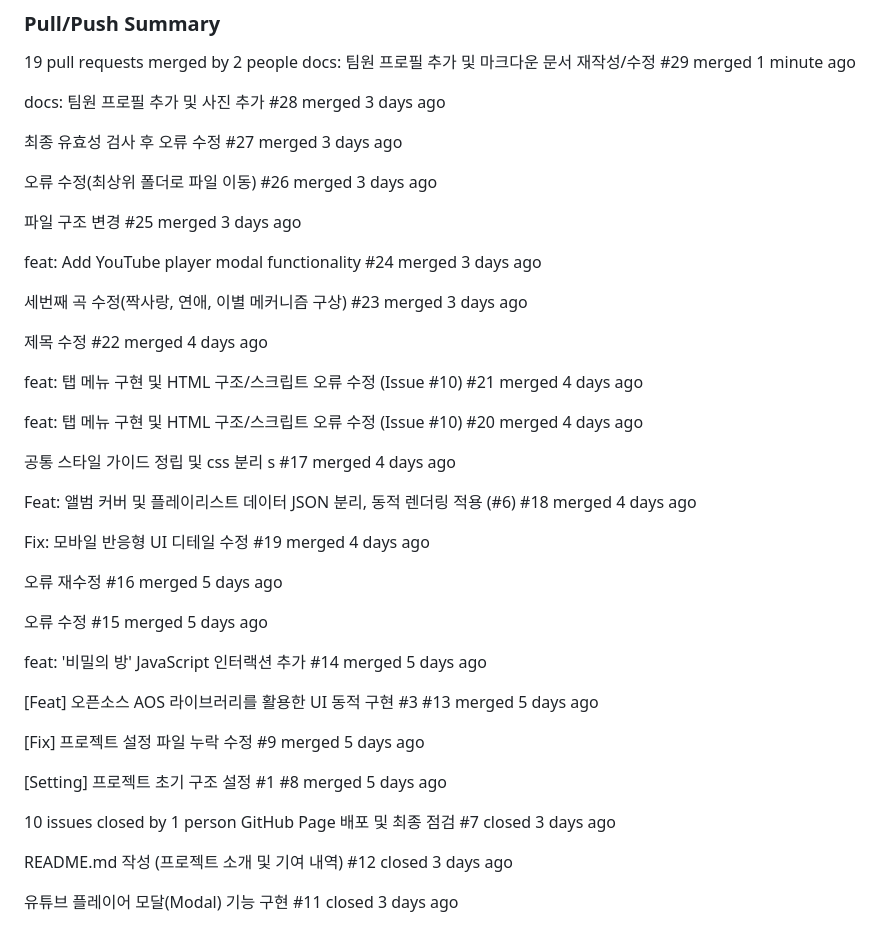
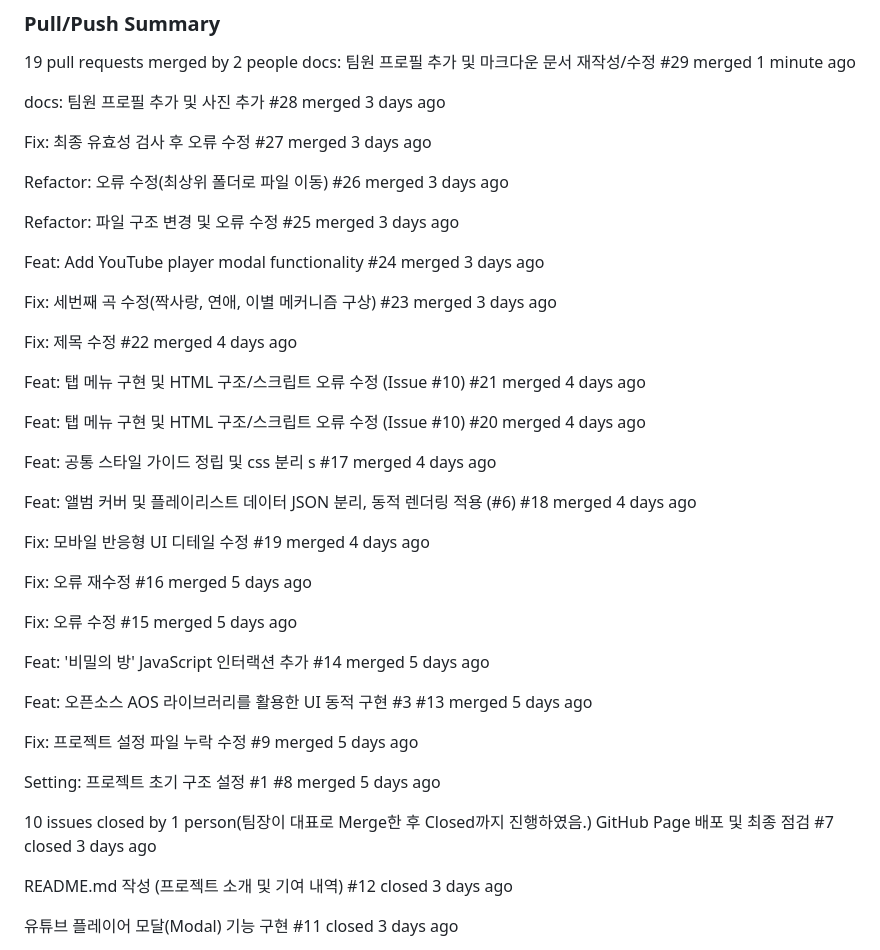
Before and after one commit to wltjd9296-spec/open_hy, a Markdown page: README.md, the part around one of its changes. Drawn GitHub-style.

```diff
--- a/README.md
+++ b/README.md
@@ -62,31 +62,31 @@ docs: 팀원 프로필 추가 및 마크다운 문서 재작성/수정
 docs: 팀원 프로필 추가 및 사진 추가
 #28 merged 3 days ago
 
-최종 유효성 검사 후 오류 수정
+Fix: 최종 유효성 검사 후 오류 수정
 #27 merged 3 days ago
 
-오류 수정(최상위 폴더로 파일 이동)
+Refactor: 오류 수정(최상위 폴더로 파일 이동)
 #26 merged 3 days ago
 
-파일 구조 변경
+Refactor: 파일 구조 변경 및 오류 수정
 #25 merged 3 days ago
 
-feat: Add YouTube player modal functionality
+Feat: Add YouTube player modal functionality
 #24 merged 3 days ago
 
-세번째 곡 수정(짝사랑, 연애, 이별 메커니즘 구상)
+Fix: 세번째 곡 수정(짝사랑, 연애, 이별 메커니즘 구상)
 #23 merged 3 days ago
 
-제목 수정
+Fix: 제목 수정
 #22 merged 4 days ago
 
-feat: 탭 메뉴 구현 및 HTML 구조/스크립트 오류 수정 (Issue #10)
+Feat: 탭 메뉴 구현 및 HTML 구조/스크립트 오류 수정 (Issue #10)
 #21 merged 4 days ago
 
-feat: 탭 메뉴 구현 및 HTML 구조/스크립트 오류 수정 (Issue #10)
+Feat: 탭 메뉴 구현 및 HTML 구조/스크립트 오류 수정 (Issue #10)
 #20 merged 4 days ago
 
-공통 스타일 가이드 정립 및 css 분리 s
+Feat: 공통 스타일 가이드 정립 및 css 분리 s
 #17 merged 4 days ago
 
 Feat: 앨범 커버 및 플레이리스트 데이터 JSON 분리, 동적 렌더링 적용 (#6)
@@ -95,25 +95,25 @@ Feat: 앨범 커버 및 플레이리스트 데이터 JSON 분리, 동적 렌더
 Fix: 모바일 반응형 UI 디테일 수정
 #19 merged 4 days ago
 
-오류 재수정
+Fix: 오류 재수정
 #16 merged 5 days ago
 
-오류 수정
+Fix: 오류 수정
 #15 merged 5 days ago
 
-feat: '비밀의 방' JavaScript 인터랙션 추가
+Feat: '비밀의 방' JavaScript 인터랙션 추가
 #14 merged 5 days ago
 
-[Feat] 오픈소스 AOS 라이브러리를 활용한 UI 동적 구현 #3
+Feat: 오픈소스 AOS 라이브러리를 활용한 UI 동적 구현 #3
 #13 merged 5 days ago
 
-[Fix] 프로젝트 설정 파일 누락 수정
+Fix: 프로젝트 설정 파일 누락 수정
 #9 merged 5 days ago
 
-[Setting] 프로젝트 초기 구조 설정 #1
+Setting: 프로젝트 초기 구조 설정 #1
 #8 merged 5 days ago
 
- 10 issues closed by 1 person
+ 10 issues closed by 1 person(팀장이 대표로 Merge한 후 Closed까지 진행하였음.)
 GitHub Page 배포 및 최종 점검
 #7 closed 3 days ago
 
```
Also changed, not shown: other parts of README.md (+93 -0 lines).
